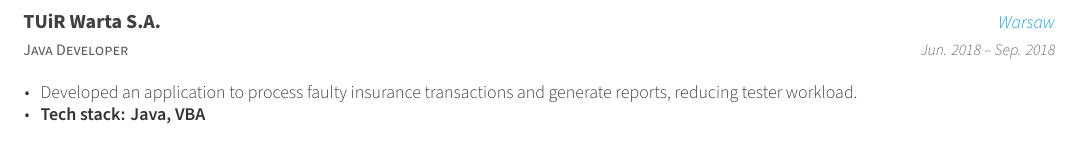
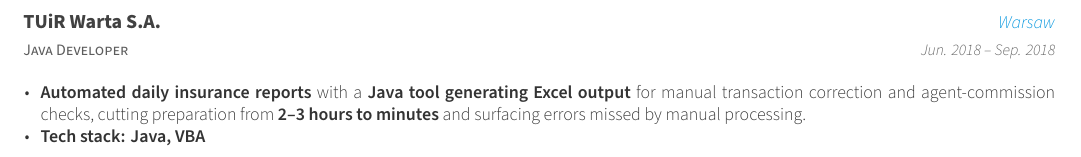
Before and after one commit to perkam/cv, a LaTeX CV (cv_two_column.tex, which reads cv/experience.tex): part of page 2 of 2, cut so that both start at the same text. Compiled offline with XeLaTeX.

Commit message:
cv: strengthen Warta reporting achievement

```diff
--- a/cv/experience.tex
+++ b/cv/experience.tex
@@ -72,7 +72,7 @@
     {Jun. 2018 -- Sep. 2018}
     {
       \begin{cvitems}
-        \item {Developed an application to process faulty insurance transactions and generate reports, reducing tester workload.}
+        \item {\textbf{Automated daily insurance reports} with a \textbf{Java tool generating Excel output} for manual transaction correction and agent-commission checks, cutting preparation from \textbf{2--3 hours to minutes} and surfacing errors missed by manual processing.}
         \item {\textbf{Tech stack: Java, VBA}}
       \end{cvitems}
     }
```
Also changed, not shown: cv.pdf.
